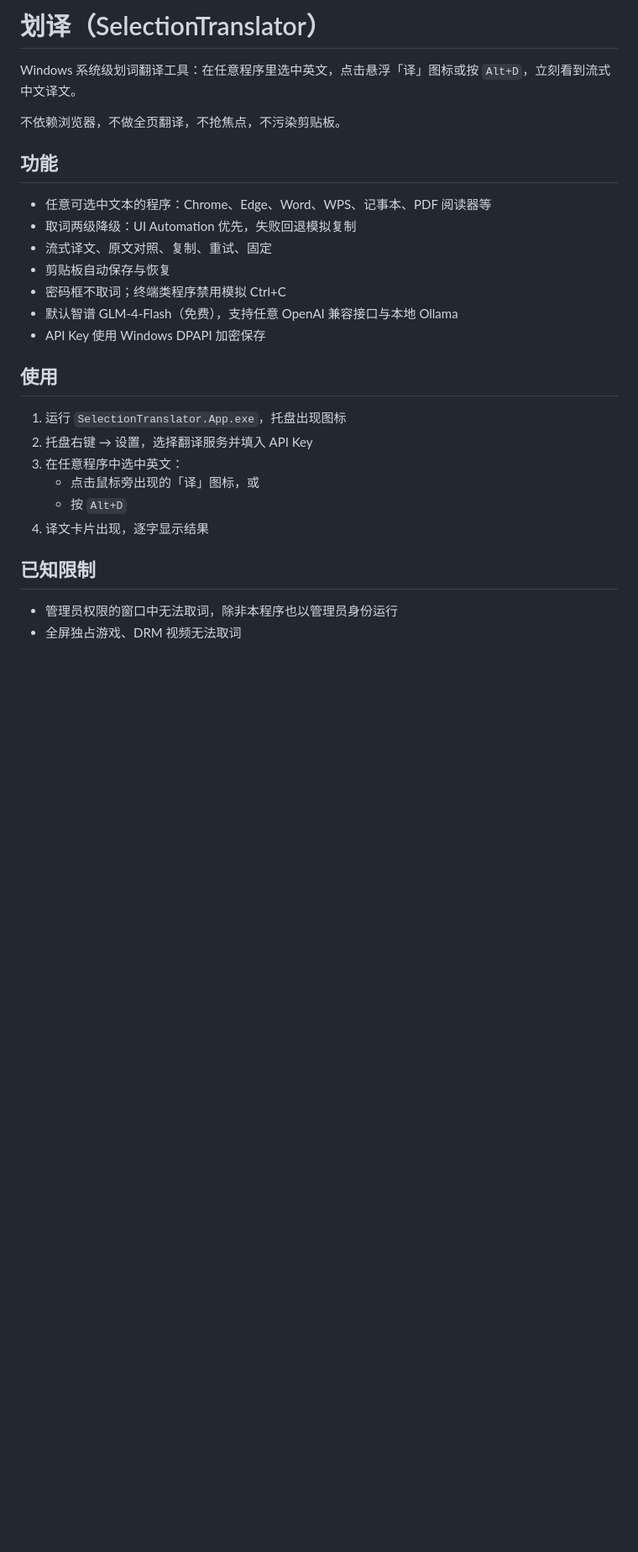
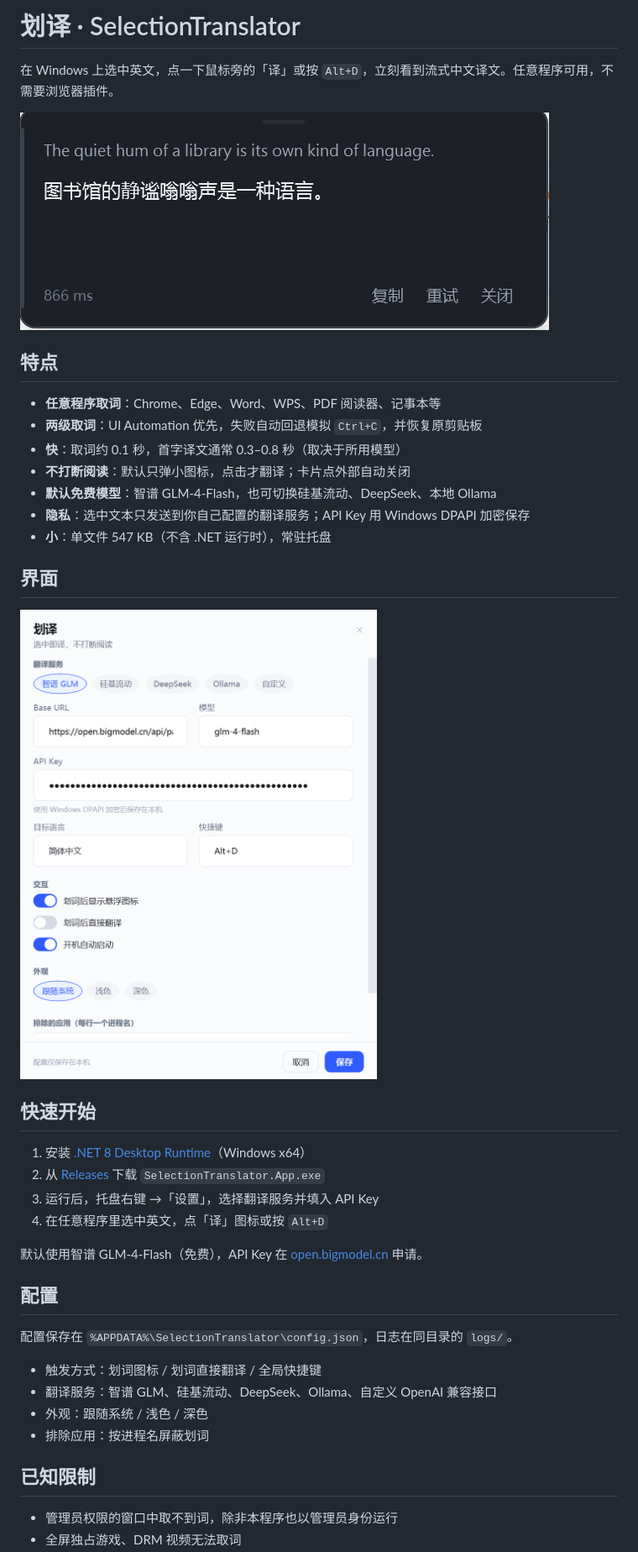
Before and after one commit to LHCstat/selection-translator, a Markdown page: README.md, the part around one of its changes. Shown at 84% size. Drawn GitHub-style; pictures changed too: docs/images/popup.png (added), docs/images/settings.png (added); blank space fills up the shorter version.

Commit message:
chore: prepare for open source
Add MIT license, README with screenshots, and line-ending rules.

Co-Authored-By: Claude Sonnet 5 <noreply@anthropic.com>

```diff
--- a/README.md
+++ b/README.md
@@ -1,29 +1,42 @@
-# 划译（SelectionTranslator）
+# 划译 · SelectionTranslator
 
-Windows 系统级划词翻译工具：在任意程序里选中英文，点击悬浮「译」图标或按 `Alt+D`，立刻看到流式中文译文。
+在 Windows 上选中英文，点一下鼠标旁的「译」或按 `Alt+D`，立刻看到流式中文译文。任意程序可用，不需要浏览器插件。
 
-不依赖浏览器，不做全页翻译，不抢焦点，不污染剪贴板。
+![译文卡片](docs/images/popup.png)
 
-## 功能
+## 特点
 
-- 任意可选中文本的程序：Chrome、Edge、Word、WPS、记事本、PDF 阅读器等
-- 取词两级降级：UI Automation 优先，失败回退模拟复制
-- 流式译文、原文对照、复制、重试、固定
-- 剪贴板自动保存与恢复
-- 密码框不取词；终端类程序禁用模拟 Ctrl+C
-- 默认智谱 GLM-4-Flash（免费），支持任意 OpenAI 兼容接口与本地 Ollama
-- API Key 使用 Windows DPAPI 加密保存
+- **任意程序取词**：Chrome、Edge、Word、WPS、PDF 阅读器、记事本等
+- **两级取词**：UI Automation 优先，失败自动回退模拟 `Ctrl+C`，并恢复原剪贴板
+- **快**：取词约 0.1 秒，首字译文通常 0.3–0.8 秒（取决于所用模型）
+- **不打断阅读**：默认只弹小图标，点击才翻译；卡片点外部自动关闭
+- **默认免费模型**：智谱 GLM-4-Flash，也可切换硅基流动、DeepSeek、本地 Ollama
+- **隐私**：选中文本只发送到你自己配置的翻译服务；API Key 用 Windows DPAPI 加密保存
+- **小**：单文件 547 KB（不含 .NET 运行时），常驻托盘
 
-## 使用
+## 界面
 
-1. 运行 `SelectionTranslator.App.exe`，托盘出现图标
-2. 托盘右键 → 设置，选择翻译服务并填入 API Key
-3. 在任意程序中选中英文：
-   - 点击鼠标旁出现的「译」图标，或
-   - 按 `Alt+D`
-4. 译文卡片出现，逐字显示结果
+![设置](docs/images/settings.png)
+
+## 快速开始
+
+1. 安装 [.NET 8 Desktop Runtime](https://dotnet.microsoft.com/download/dotnet/8.0)（Windows x64）
+2. 从 [Releases](../../releases) 下载 `SelectionTranslator.App.exe`
+3. 运行后，托盘右键 →「设置」，选择翻译服务并填入 API Key
+4. 在任意程序里选中英文，点「译」图标或按 `Alt+D`
+
+默认使用智谱 GLM-4-Flash（免费），API Key 在 [open.bigmodel.cn](https://open.bigmodel.cn/) 申请。
+
+## 配置
+
+配置保存在 `%APPDATA%\SelectionTranslator\config.json`，日志在同目录的 `logs/`。
+
+- 触发方式：划词图标 / 划词直接翻译 / 全局快捷键
+- 翻译服务：智谱 GLM、硅基流动、DeepSeek、Ollama、自定义 OpenAI 兼容接口
+- 外观：跟随系统 / 浅色 / 深色
+- 排除应用：按进程名屏蔽划词
 
 ## 已知限制
 
-- 管理员权限的窗口中无法取词，除非本程序也以管理员身份运行
+- 管理员权限的窗口中取不到词，除非本程序也以管理员身份运行
 - 全屏独占游戏、DRM 视频无法取词
```
Also changed, not shown: other parts of README.md (+15 -17 lines), 2 other files.
